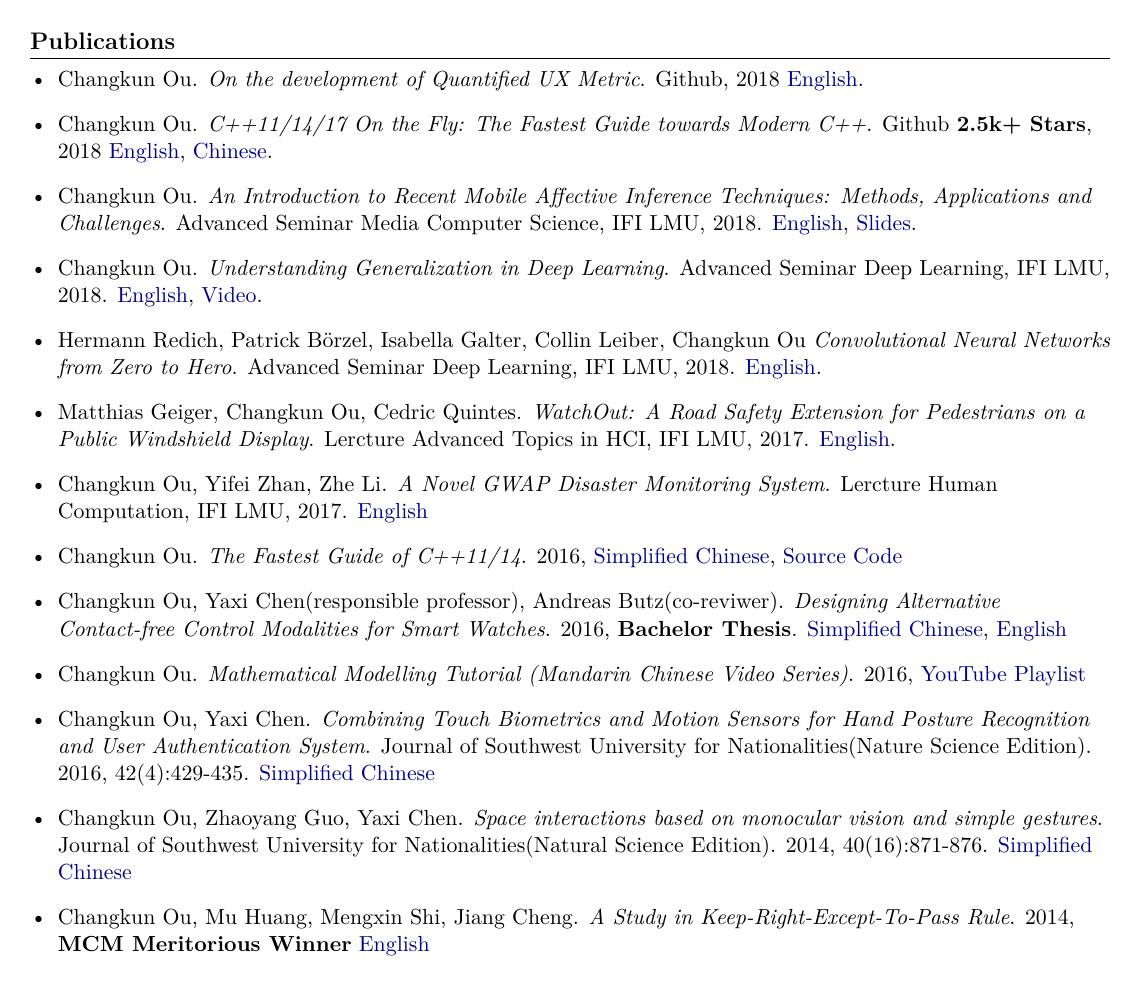
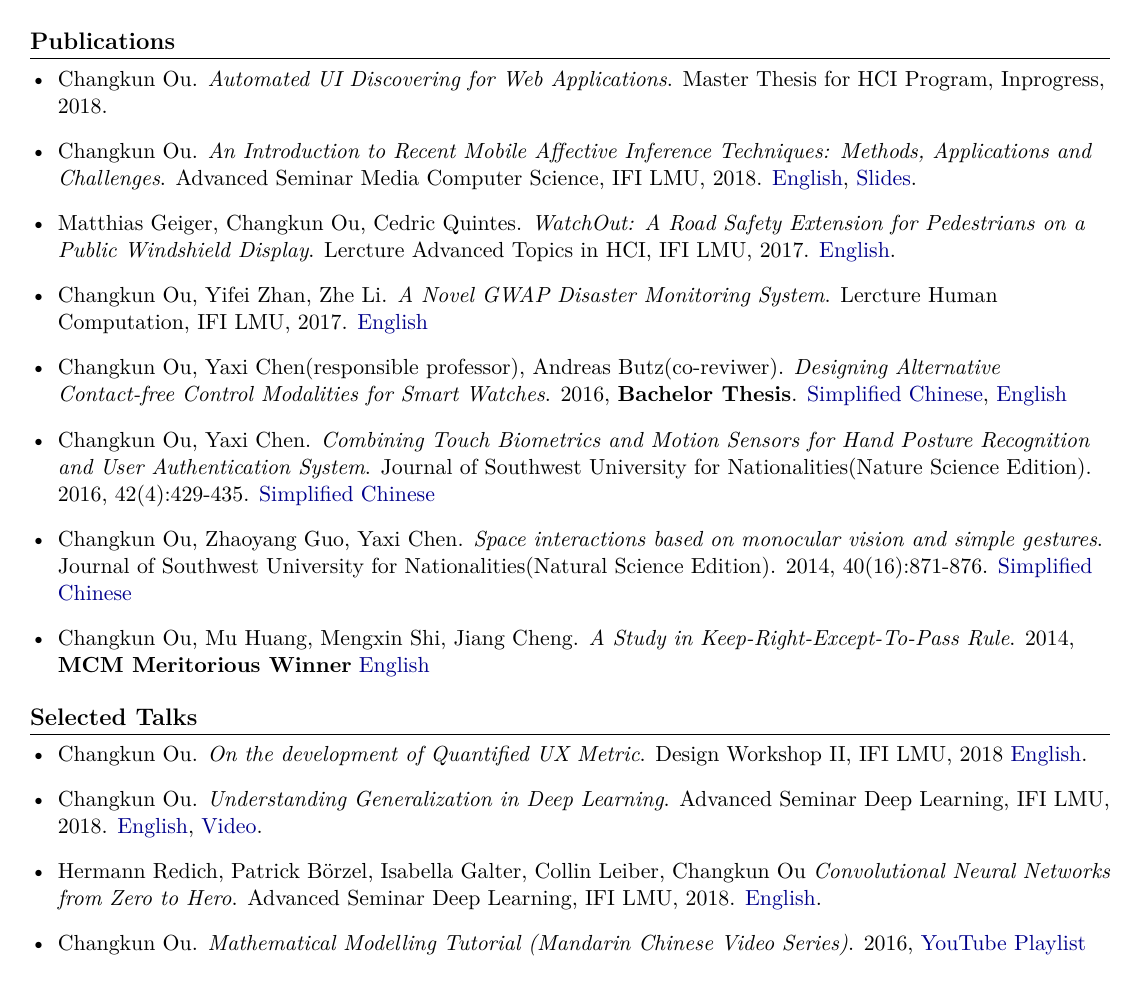
Before and after one commit to changkun/resume, a LaTeX CV (resume/resume.tex, which reads components/publications.tex, components/talks.tex): page 2 of 2. Compiled offline with XeLaTeX.

Commit message:
update: resume

```diff
--- a/components/publications.tex
+++ b/components/publications.tex
@@ -2,28 +2,13 @@
  \resumeSubHeadingListStart
     \item{
       Changkun Ou.
-      \emph{On the development of Quantified UX Metric}.
-      Github, 2018 \href{https://github.com/changkun/talks/blob/master/201805/qux.pdf}{English}.
-    }
-    \item{
-      Changkun Ou.
-      \emph{C++11/14/17 On the Fly: The Fastest Guide towards Modern C++}.
-      Github \textbf{2.5k+ Stars}, 2018 \href{https://github.com/changkun/modern-cpp-tutorial}{English}, \href{https://github.com/changkun/modern-cpp-tutorial}{Chinese}.
+      \emph{Automated UI Discovering for Web Applications}.
+      Master Thesis for HCI Program, Inprogress, 2018.
     }
     \item{
       Changkun Ou.
       \emph{An Introduction to Recent Mobile Affective Inference Techniques: Methods, Applications and Challenges}.
       Advanced Seminar Media Computer Science, IFI LMU, 2018. \href{https://github.com/changkun/hs-ws17-mobile-emotion-inference/blob/master/src/lmumihs-ou.pdf}{English}, \href{https://github.com/changkun/hs-ws17-mobile-emotion-inference/blob/master/slides/presentation-final.pdf}{Slides}.
-    }
-    \item{
-      Changkun Ou.
-      \emph{Understanding Generalization in Deep Learning}.
-      Advanced Seminar Deep Learning, IFI LMU, 2018. \href{https://docs.google.com/presentation/d/1eNUYH9_3bbBO7bONPU8BCTr2DOMC69gdOJvBgpLjwNg/edit#slide=id.g2cdf1dbd0b_1_6}{English}, \href{https://www.youtube.com/watch?v=z9je5YlnBgI&t=1585s}{Video}.
-    }
-    \item{
-      Hermann Redich, Patrick Börzel, Isabella Galter, Collin Leiber, Changkun Ou
-      \emph{Convolutional Neural Networks from Zero to Hero}.
-      Advanced Seminar Deep Learning, IFI LMU, 2018. \href{https://github.com/changkun/talks/blob/master/201712/cnn.pdf}{English}.
     }
     \item{
         Matthias Geiger, Changkun Ou, Cedric Quintes.
@@ -37,22 +22,10 @@
       \href{https://github.com/changkun/hc-ss17-disaster-monitoring/blob/master/report/hc_final_project_report_team_Hotpot.pdf}{English}
     }
     \item{
-       Changkun Ou.
-       \emph{The Fastest Guide of C++11/14}.
-       2016,
-       \href{https://www.gitbook.com/book/changkun/cpp1x-tutorial/details}{Simplified Chinese},
-       \href{https://github.com/changkun/cpp1x-tutorial}{Source Code}
-   }
-   \item{
         Changkun Ou, Yaxi Chen(responsible professor), Andreas Butz(co-reviwer).
         \emph{Designing Alternative Contact-free Control Modalities for Smart Watches}.
         2016, \textbf{Bachelor Thesis}. \href{https://changkun.us/files/cv/bachelor-thesis-cn.html}{Simplified Chinese},
         \href{https://changkun.us/files/cv/bachelor-thesis-en.html}{English}
-   }
-   \item{
-       Changkun Ou.
-       \emph{Mathematical Modelling Tutorial (Mandarin Chinese Video Series)}.
-       2016, \href{https://www.youtube.com/watch?v=EUfXE3vP9_A&list=PLwUqqMt5en7c7iZIseCVAS5BX6RPkS-qR}{YouTube Playlist}
     }
     \item{
         Changkun Ou, Yaxi Chen.
--- /dev/null
+++ b/components/talks.tex
@@ -0,0 +1,23 @@
+\section{\textbf{Selected Talks}}
+ \resumeSubHeadingListStart
+    \item{
+      Changkun Ou.
+      \emph{On the development of Quantified UX Metric}.
+      Design Workshop II, IFI LMU, 2018 \href{https://github.com/changkun/talks/blob/master/201805/qux.pdf}{English}.
+    }
+    \item{
+      Changkun Ou.
+      \emph{Understanding Generalization in Deep Learning}.
+      Advanced Seminar Deep Learning, IFI LMU, 2018. \href{https://docs.google.com/presentation/d/1eNUYH9_3bbBO7bONPU8BCTr2DOMC69gdOJvBgpLjwNg/edit#slide=id.g2cdf1dbd0b_1_6}{English}, \href{https://www.youtube.com/watch?v=z9je5YlnBgI&t=1585s}{Video}.
+    }
+    \item{
+      Hermann Redich, Patrick Börzel, Isabella Galter, Collin Leiber, Changkun Ou
+      \emph{Convolutional Neural Networks from Zero to Hero}.
+      Advanced Seminar Deep Learning, IFI LMU, 2018. \href{https://github.com/changkun/talks/blob/master/201712/cnn.pdf}{English}.
+    }
+    \item{
+        Changkun Ou.
+        \emph{Mathematical Modelling Tutorial (Mandarin Chinese Video Series)}.
+        2016, \href{https://www.youtube.com/watch?v=EUfXE3vP9_A&list=PLwUqqMt5en7c7iZIseCVAS5BX6RPkS-qR}{YouTube Playlist}
+    }
+ \resumeSubHeadingListEnd
--- a/resume/resume.tex
+++ b/resume/resume.tex
@@ -20,3 +24,4 @@ Munich, Germany                                      & +49 157 7214 1480 / +86 1
 \input{../components/publications}
+\input{../components/talks}
 
 \end{document}
```
Also changed, not shown: components/skills.tex (+6 -6 lines), components/work.tex (+5 -2 lines), resume/resume.pdf, resume/resume.tex (18 more changed lines). Lines whose indentation alone changed are shown as unchanged.
